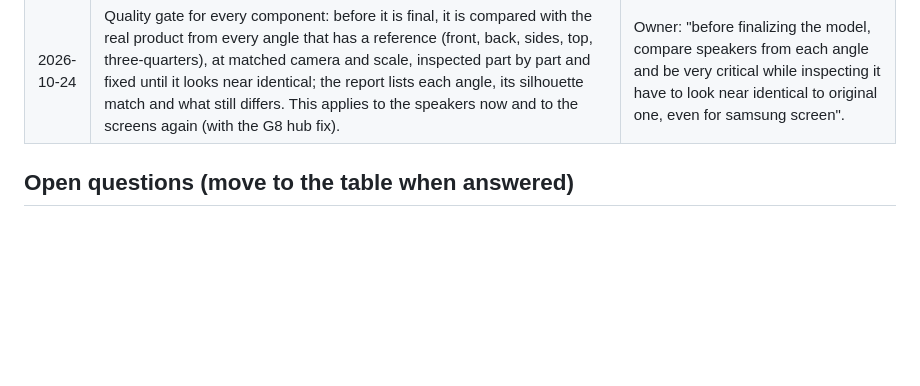
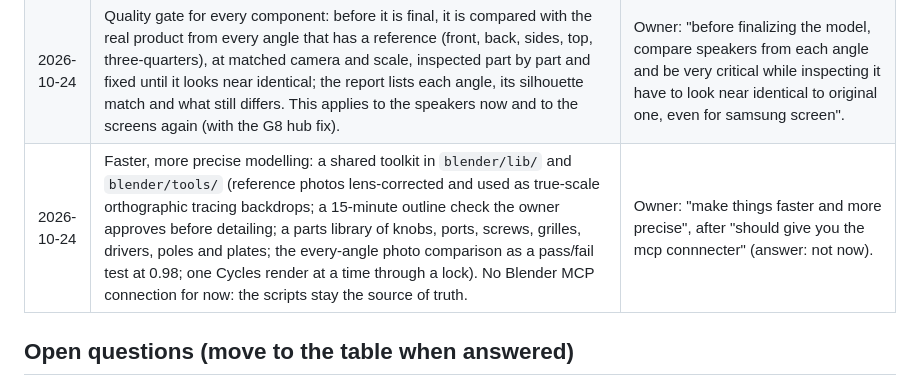
Before and after one commit to Shree927432/Profile, a Markdown page: docs/05-decisions.md, the part around the change. Rendered like a GitHub page; blank space fills up the shorter version.

Commit message:
Decisions: modelling toolkit for speed and precision, no Blender MCP for now
Co-Authored-By: Claude Opus 5.5 <noreply@anthropic.com>

```diff
--- a/docs/05-decisions.md
+++ b/docs/05-decisions.md
@@ -103,6 +103,7 @@ it before finishing. Re-opening a decision needs the owner's say-so.
 | 2026-10-24 | The photo layout is approved (blockout `video-local/footage/2026-10-24-photo-layout/`). It becomes plan v3 (`blender/lib/plan_v3.py`), with its own checks and sheet, replacing plan v2 for the rebuild. | Owner: "Approved. Turn the photo layout into plan v3 with the checks and the sheet." |
 | 2026-10-24 | The screens component is approved: Samsung G8 34-inch on its 1800R curve, Apple Studio Display 27-inch (VESA version, the posts screen, 16:10 `monitor_screen` inside), a white desk pole of our own design, the ScreenBar Halo 2 on the top screen. Files: `blender/components/screens*.py`, GLBs in `blender/out/components/`. Components are built one at a time from now on; the white A7V speakers are next. | Owner: "Screens approved. Build the white A7V speakers next." |
 | 2026-10-24 | Quality gate for every component: before it is final, it is compared with the real product from every angle that has a reference (front, back, sides, top, three-quarters), at matched camera and scale, inspected part by part and fixed until it looks near identical; the report lists each angle, its silhouette match and what still differs. This applies to the speakers now and to the screens again (with the G8 hub fix). | Owner: "before finalizing the model, compare speakers from each angle and be very critical while inspecting it have to look near identical to original one, even for samsung screen". |
+| 2026-10-24 | Faster, more precise modelling: a shared toolkit in `blender/lib/` and `blender/tools/` (reference photos lens-corrected and used as true-scale orthographic tracing backdrops; a 15-minute outline check the owner approves before detailing; a parts library of knobs, ports, screws, grilles, drivers, poles and plates; the every-angle photo comparison as a pass/fail test at 0.98; one Cycles render at a time through a lock). No Blender MCP connection for now: the scripts stay the source of truth. | Owner: "make things faster and more precise", after "should give you the mcp connnecter" (answer: not now). |
 
 ## Open questions (move to the table when answered)
 
```
